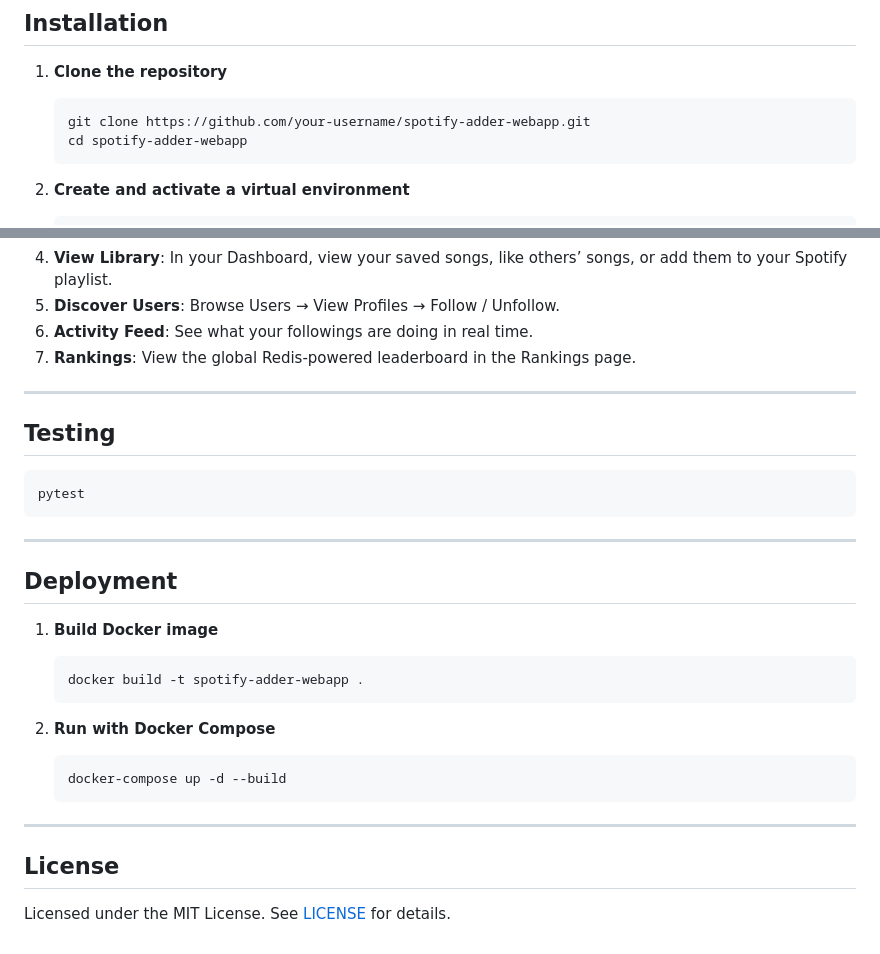
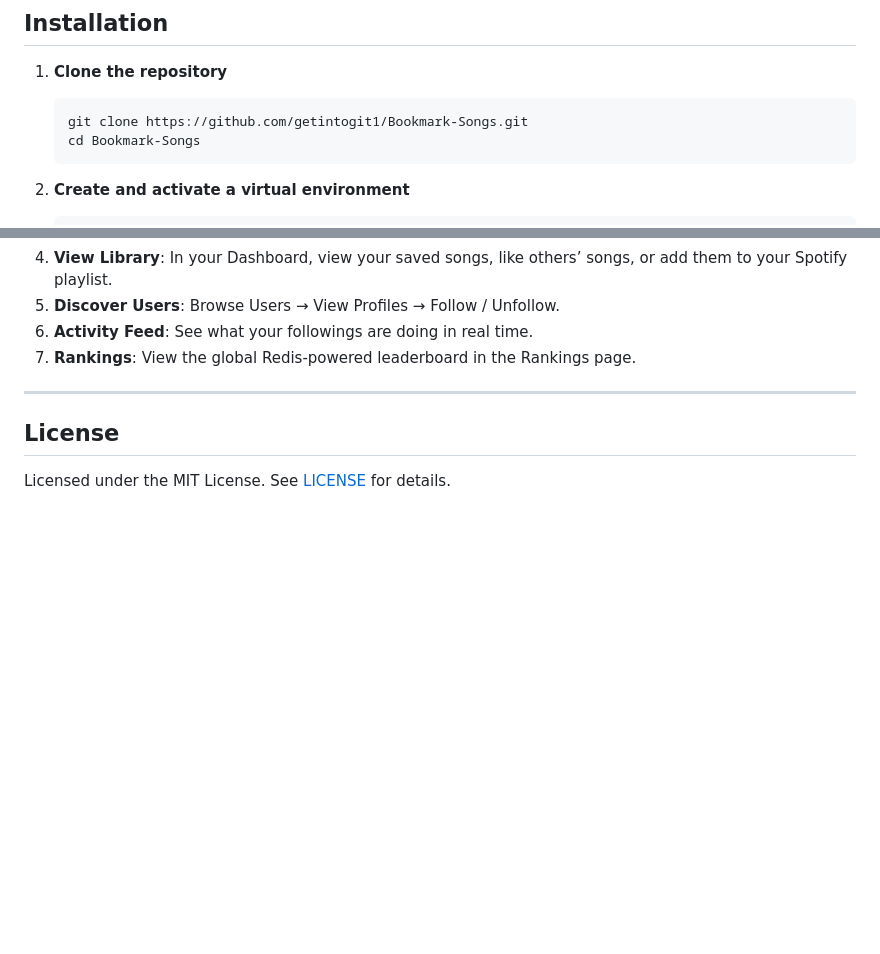
Before and after one commit to getintogit1/Bookmark-Songs, a Markdown page: README.md, 2 parts joined by grey strips. GitHub-like rendering; blank space fills up the shorter version.

````diff
--- a/README.md
+++ b/README.md
@@ -91,8 +91,8 @@ A Django-based web application that allows users to:
 1. **Clone the repository**
 
    ```bash
-   git clone https://github.com/your-username/spotify-adder-webapp.git
-   cd spotify-adder-webapp
+   git clone https://github.com/getintogit1/Bookmark-Songs.git
+   cd Bookmark-Songs
    ```
 
 2. **Create and activate a virtual environment**
@@ -174,29 +174,6 @@ Visit `http://127.0.0.1:8000/` in your browser.
 
 ---
 
-## Testing
-
-```bash
-pytest
-```
-
----
-
-## Deployment
-
-1. **Build Docker image**
-
-   ```bash
-   docker build -t spotify-adder-webapp .
-   ```
-2. **Run with Docker Compose**
-
-   ```bash
-   docker-compose up -d --build
-   ```
-
----
-
 ## License
 
 Licensed under the MIT License. See [LICENSE](LICENSE) for details.
````
